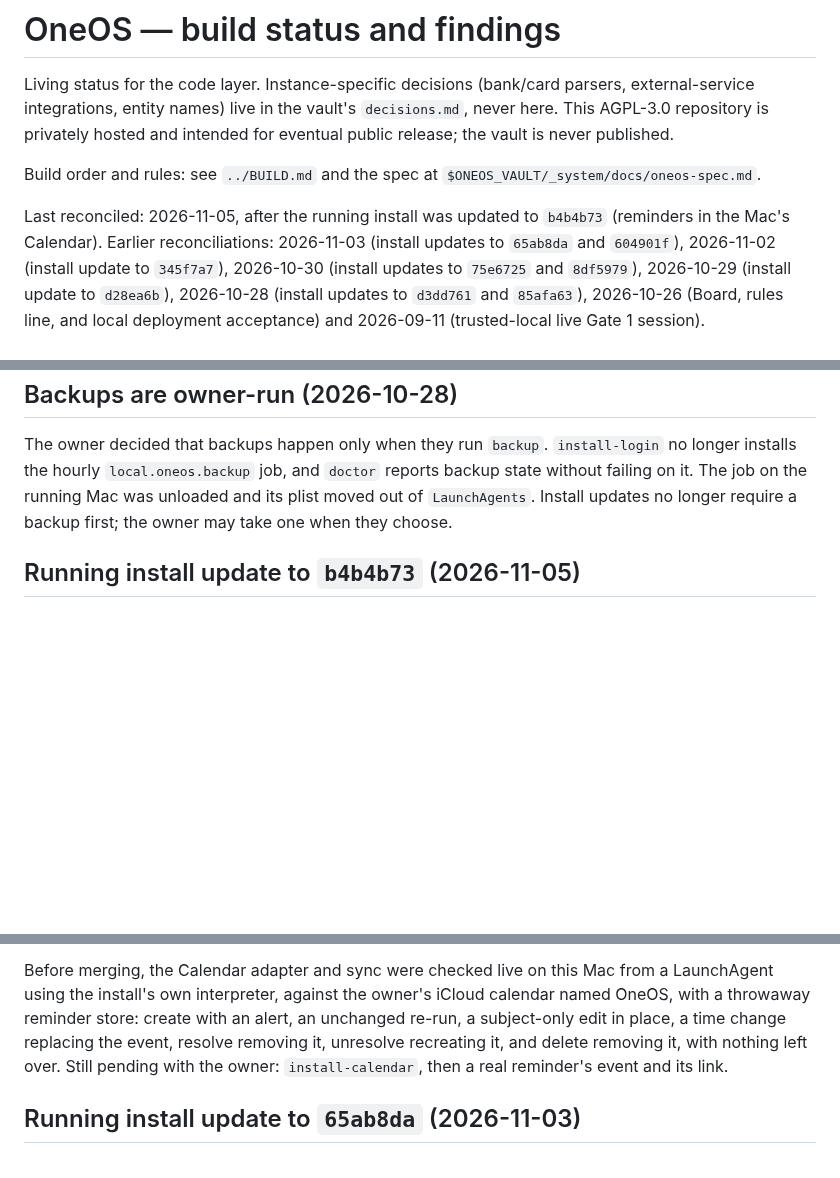
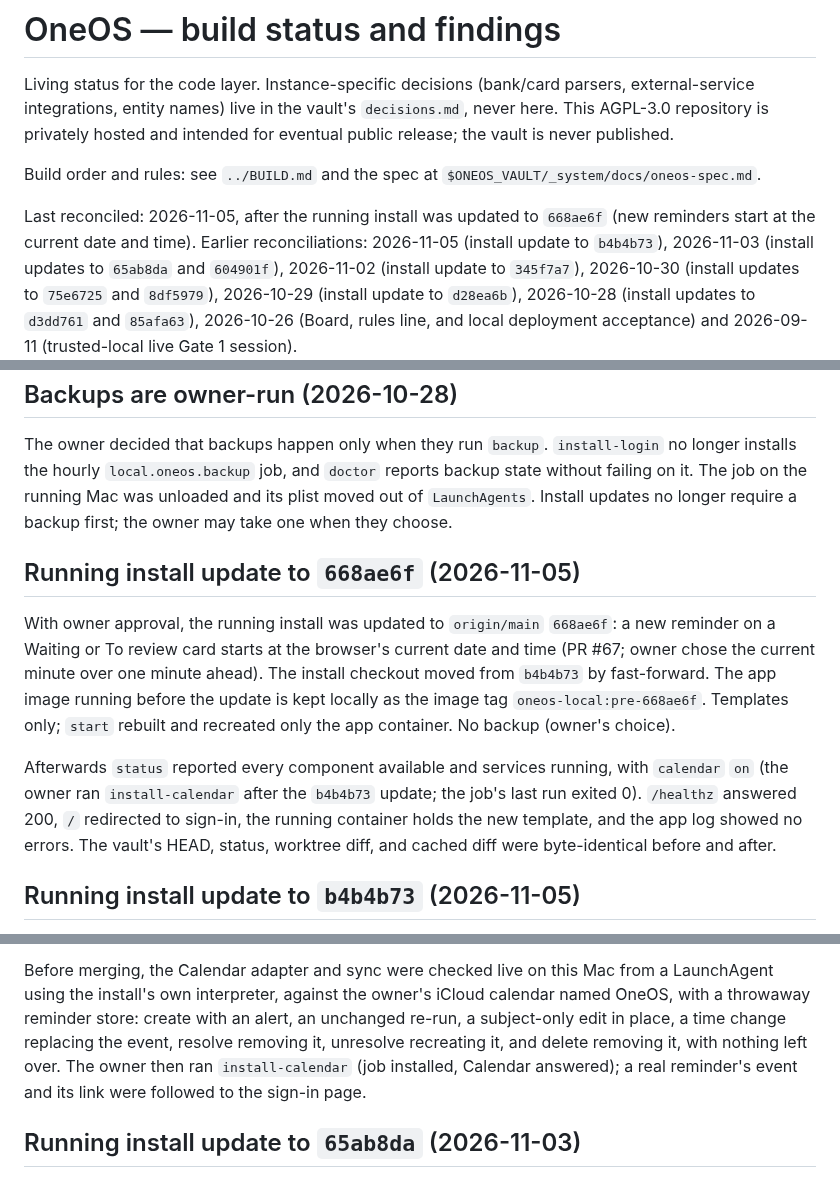
Before and after one commit to drnisanth2000/oneos, a Markdown page: docs/STATUS.md, 3 parts joined by grey strips. Rendered like a GitHub page; blank space fills up the shorter version.

Commit message:
Status: install updated to 668ae6f (reminder default time)
Co-Authored-By: Claude Opus 5.5 <noreply@anthropic.com>

```diff
--- a/docs/STATUS.md
+++ b/docs/STATUS.md
@@ -9,8 +9,8 @@ Build order and rules: see `../BUILD.md` and the spec at
 `$ONEOS_VAULT/_system/docs/oneos-spec.md`.
 
 Last reconciled: 2026-11-05, after the running install was updated to
-`b4b4b73` (reminders in the Mac's Calendar). Earlier reconciliations:
-2026-11-03 (install updates to `65ab8da` and `604901f`), 2026-11-02 (install
+`668ae6f` (new reminders start at the current date and time). Earlier
+reconciliations: 2026-11-05 (install update to `b4b4b73`), 2026-11-03 (install updates to `65ab8da` and `604901f`), 2026-11-02 (install
 update to `345f7a7`),
 2026-10-30 (install updates to `75e6725` and `8df5979`), 2026-10-29 (install
 update to `d28ea6b`), 2026-10-28 (install updates to `d3dd761` and
@@ -38,6 +38,23 @@ The owner decided that backups happen only when they run `backup`.
 Mac was unloaded and its plist moved out of `LaunchAgents`. Install updates no
 longer require a backup first; the owner may take one when they choose.
 
+## Running install update to `668ae6f` (2026-11-05)
+
+With owner approval, the running install was updated to `origin/main`
+`668ae6f`: a new reminder on a Waiting or To review card starts at the
+browser's current date and time (PR #67; owner chose the current minute over
+one minute ahead). The install checkout moved from `b4b4b73` by fast-forward.
+The app image running before the update is kept locally as the image tag
+`oneos-local:pre-668ae6f`. Templates only; `start` rebuilt and recreated only
+the app container. No backup (owner's choice).
+
+Afterwards `status` reported every component available and services running,
+with `calendar` `on` (the owner ran `install-calendar` after the `b4b4b73`
+update; the job's last run exited 0). `/healthz` answered 200, `/` redirected
+to sign-in, the running container holds the new template, and the app log
+showed no errors. The vault's HEAD, status, worktree diff, and cached diff
+were byte-identical before and after.
+
 ## Running install update to `b4b4b73` (2026-11-05)
 
 With owner approval, the running install was updated to `origin/main`
@@ -60,8 +77,9 @@ from a LaunchAgent using the install's own interpreter, against the owner's
 iCloud calendar named OneOS, with a throwaway reminder store: create with an
 alert, an unchanged re-run, a subject-only edit in place, a time change
 replacing the event, resolve removing it, unresolve recreating it, and delete
-removing it, with nothing left over. Still pending with the owner:
-`install-calendar`, then a real reminder's event and its link.
+removing it, with nothing left over. The owner then ran `install-calendar`
+(job installed, Calendar answered); a real reminder's event and its link
+were followed to the sign-in page.
 
 ## Running install update to `65ab8da` (2026-11-03)
 
```
